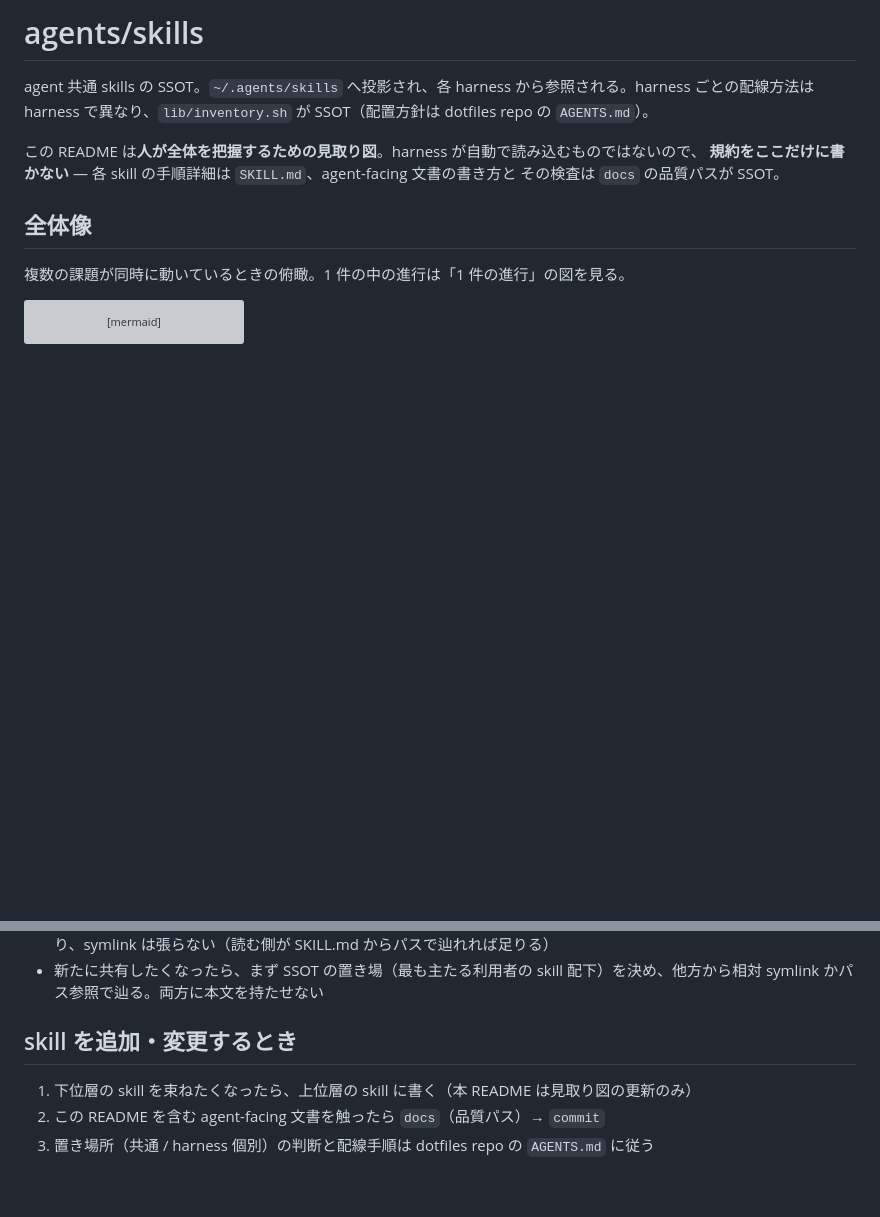
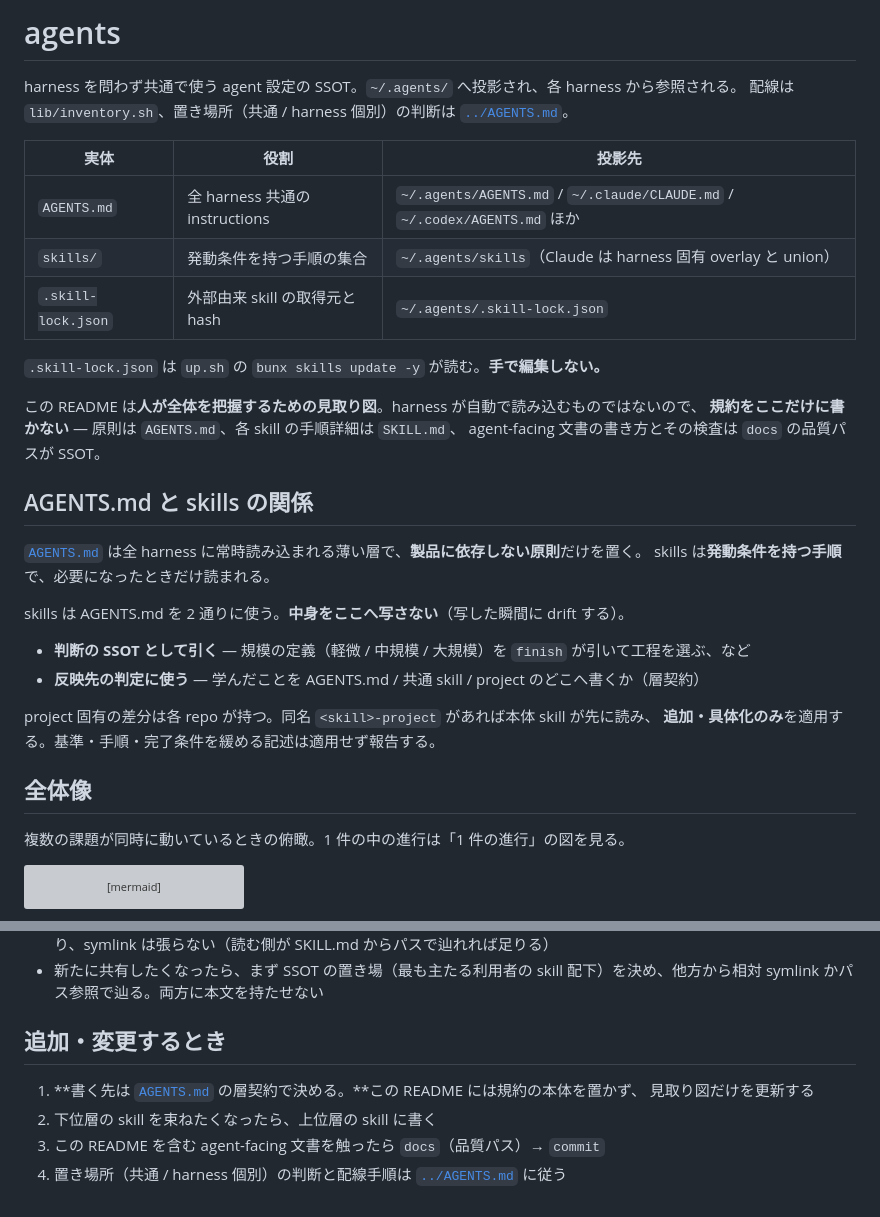
Before and after one commit to usagizmo/agentfiles, a Markdown page: agents/README.md, 2 parts joined by grey strips. Rendered like a GitHub page; blank space fills up the shorter version; grey boxes are pictures that could not be loaded.

Commit message:
📝 skills の見取り図を agents/README.md へ上げる
- agents/skills/README.md を agents/README.md へ移動し、AGENTS.md との関係を追記
- 参照が README 自身を指してしまう曖昧な書き方を解消
- up.sh のコメントを実際の外部 skill 名に合わせる

```diff
--- a/agents/skills/README.md
+++ b/agents/README.md
@@ -1,10 +1,32 @@
-# agents/skills
+# agents
 
-agent 共通 skills の SSOT。`~/.agents/skills` へ投影され、各 harness から参照される。harness ごとの配線方法は harness で異なり、`lib/inventory.sh` が SSOT（配置方針は dotfiles repo の `AGENTS.md`）。
+harness を問わず共通で使う agent 設定の SSOT。`~/.agents/` へ投影され、各 harness から参照される。
+配線は `lib/inventory.sh`、置き場所（共通 / harness 個別）の判断は [`../AGENTS.md`](../AGENTS.md)。
+
+| 実体 | 役割 | 投影先 |
+| --- | --- | --- |
+| `AGENTS.md` | 全 harness 共通の instructions | `~/.agents/AGENTS.md` / `~/.claude/CLAUDE.md` / `~/.codex/AGENTS.md` ほか |
+| `skills/` | 発動条件を持つ手順の集合 | `~/.agents/skills`（Claude は harness 固有 overlay と union） |
+| `.skill-lock.json` | 外部由来 skill の取得元と hash | `~/.agents/.skill-lock.json` |
+
+`.skill-lock.json` は `up.sh` の `bunx skills update -y` が読む。**手で編集しない。**
 
 この README は**人が全体を把握するための見取り図**。harness が自動で読み込むものではないので、
-**規約をここだけに書かない** — 各 skill の手順詳細は `SKILL.md`、agent-facing 文書の書き方と
-その検査は `docs` の品質パスが SSOT。
+**規約をここだけに書かない** — 原則は `AGENTS.md`、各 skill の手順詳細は `SKILL.md`、
+agent-facing 文書の書き方とその検査は `docs` の品質パスが SSOT。
+
+## AGENTS.md と skills の関係
+
+[`AGENTS.md`](AGENTS.md) は全 harness に常時読み込まれる薄い層で、**製品に依存しない原則**だけを置く。
+skills は**発動条件を持つ手順**で、必要になったときだけ読まれる。
+
+skills は AGENTS.md を 2 通りに使う。**中身をここへ写さない**（写した瞬間に drift する）。
+
+- **判断の SSOT として引く** — 規模の定義（軽微 / 中規模 / 大規模）を `finish` が引いて工程を選ぶ、など
+- **反映先の判定に使う** — 学んだことを AGENTS.md / 共通 skill / project のどこへ書くか（層契約）
+
+project 固有の差分は各 repo が持つ。同名 `<skill>-project` があれば本体 skill が先に読み、
+**追加・具体化のみ**を適用する。基準・手順・完了条件を緩める記述は適用せず報告する。
 
 ## 全体像
 
@@ -231,8 +253,10 @@ agents/skills/
 - gitmoji 一覧（`commit/references/gitmoji.md`）と default 同期（`pr/sync-default.md`）はパス参照で共有しており、symlink は張らない（読む側が SKILL.md からパスで辿れれば足りる）
 - 新たに共有したくなったら、まず SSOT の置き場（最も主たる利用者の skill 配下）を決め、他方から相対 symlink かパス参照で辿る。両方に本文を持たせない
 
-## skill を追加・変更するとき
+## 追加・変更するとき
 
-1. 下位層の skill を束ねたくなったら、上位層の skill に書く（本 README は見取り図の更新のみ）
-2. この README を含む agent-facing 文書を触ったら `docs`（品質パス）→ `commit`
-3. 置き場所（共通 / harness 個別）の判断と配線手順は dotfiles repo の `AGENTS.md` に従う
+1. **書く先は [`AGENTS.md`](AGENTS.md) の層契約で決める。**この README には規約の本体を置かず、
+   見取り図だけを更新する
+2. 下位層の skill を束ねたくなったら、上位層の skill に書く
+3. この README を含む agent-facing 文書を触ったら `docs`（品質パス）→ `commit`
+4. 置き場所（共通 / harness 個別）の判断と配線手順は [`../AGENTS.md`](../AGENTS.md) に従う
```
